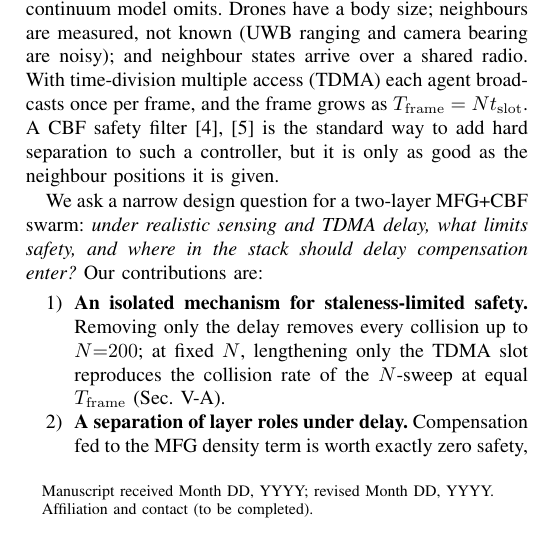
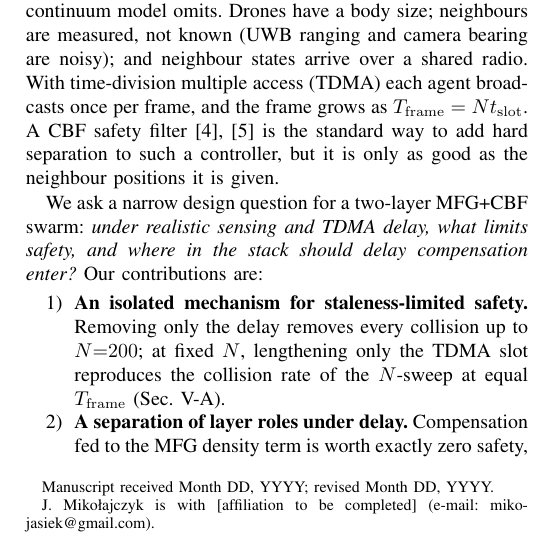
Before and after one commit to kn-spa-i-blsps/MUSC_MFG_PAPER, a LaTeX paper (paper/ral_v1.tex): part of one column of page 1 of 5, cut so that both start at the same text. Compiled offline with pdfLaTeX; a missing font is replaced by an installed copy or a similar font; a LaTeX package or settings file that is missing is left out.

Commit message:
ral_v1: author J. Mikolajczyk (others added on Overleaf); compile target Overleaf
Co-Authored-By: Claude Opus 5.5 <noreply@anthropic.com>

```diff
--- a/paper/ral_v1.tex
+++ b/paper/ral_v1.tex
@@ -34,9 +34,9 @@
 
 \title{Staleness, Not Density, Limits Safety: Where Delay Compensation Belongs in a Mean-Field-Game Swarm with a Barrier Safety Filter}
 
-\author{Author~One and Author~Two% <-- PI: names, affiliations, funding
+\author{Jan~Miko{\l}ajczyk% further authors to be added on Overleaf
 \thanks{Manuscript received Month DD, YYYY; revised Month DD, YYYY.}%
-\thanks{Affiliation and contact (to be completed).}}
+\thanks{J.~Miko{\l}ajczyk is with [affiliation to be completed] (e-mail: mikojasiek@gmail.com).}}
 
 \maketitle
 
```
Also changed, not shown: paper/ral_v1.tex (2 more changed lines).
